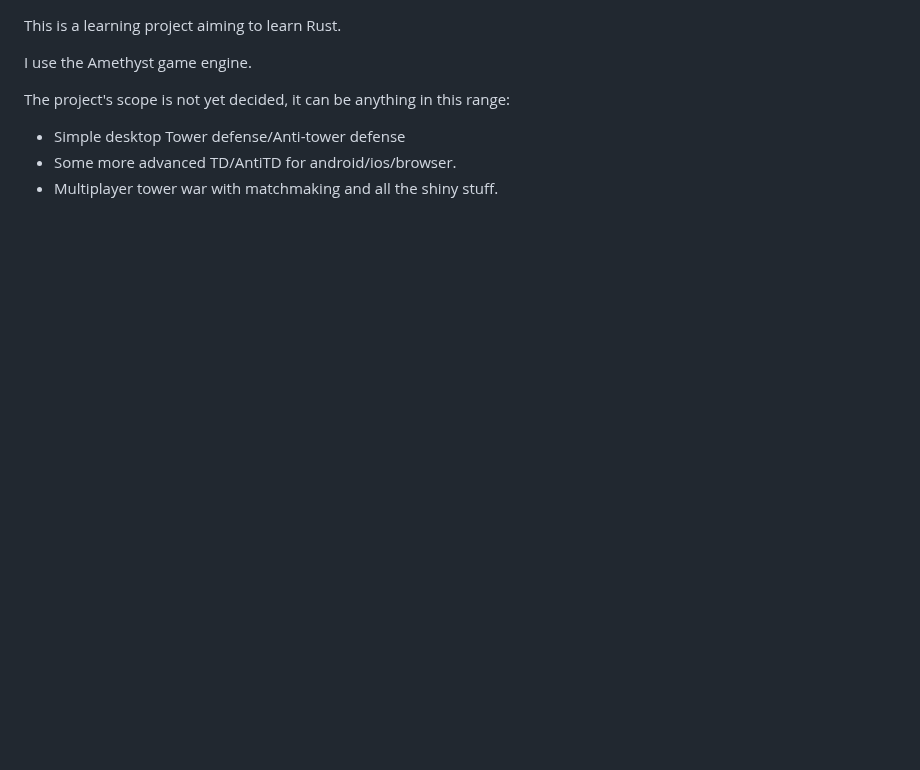
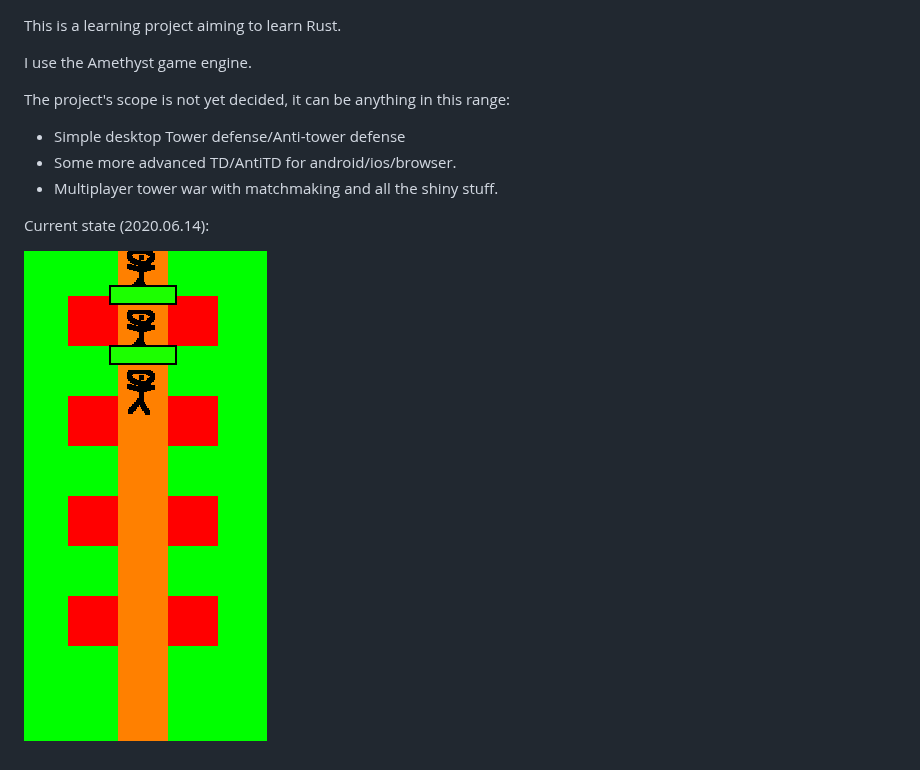
Before and after one commit to attila-szenczi/MelkonTD, a Markdown page: README.md, the part around the change. GitHub-like rendering; pictures changed too: showcase_healthbar.gif (added); blank space fills up the shorter version.

Commit message:
add the current state as a gif

```diff
--- a/README.md
+++ b/README.md
@@ -7,3 +7,7 @@ The project's scope is not yet decided, it can be anything in this range:
 - Simple desktop Tower defense/Anti-tower defense
 - Some more advanced TD/AntiTD for android/ios/browser.
 - Multiplayer tower war with matchmaking and all the shiny stuff.
+
+Current state (2020.06.14):
+
+![Alt Text](./showcase_healthbar.gif)
```
